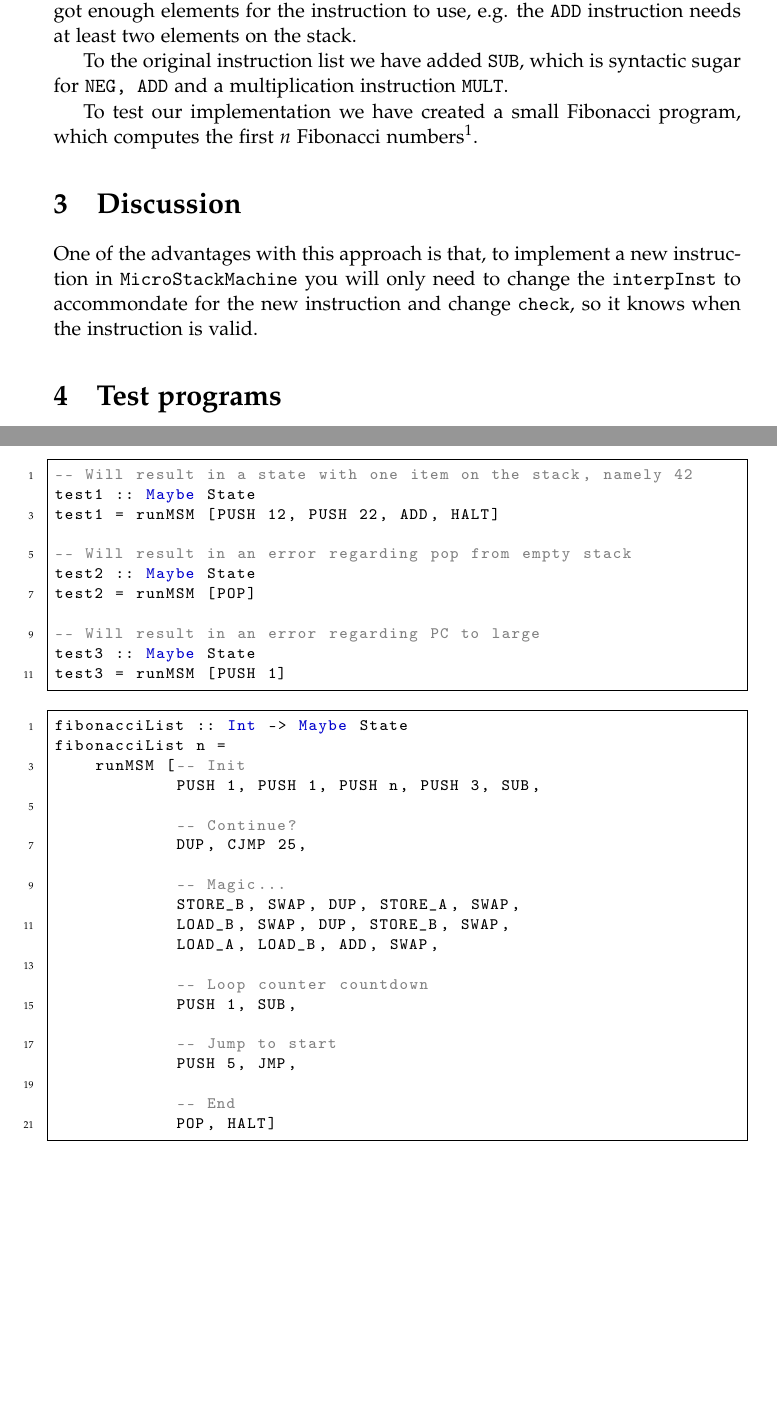
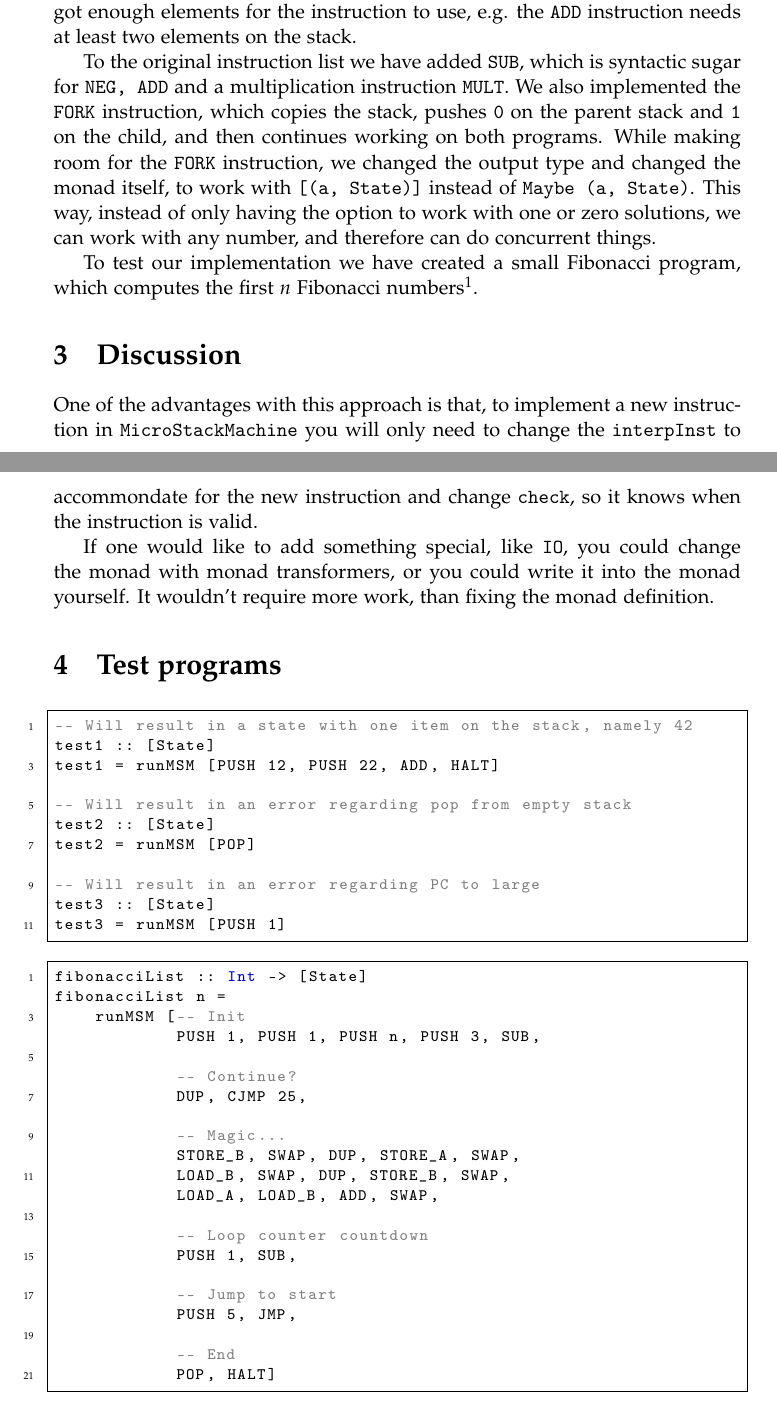
Before and after one commit to nybohansen/Advanced-Programming, a LaTeX document (report/report.tex): two parts of pages 1 and 2 of 2, joined at a grey line, cut so that both start at the same text, the shorter picture padded with empty space. Compiled offline with pdfLaTeX.

```diff
--- a/report/report.tex
+++ b/report/report.tex
@@ -37,7 +37,7 @@
 \title{Advanced Programming \\\small{Assignment 1} - \texttt{MicroStackMachine}}
 \author{Kasper Nybo Hansen and Mads Ohm Larsen}
 
-\date{2010-09-24}
+\date{24th September 2010}
 
 \begin{document}
 
@@ -51,30 +51,36 @@
 We also have a \texttt{check} function, which runs just prior to the \texttt{interpInst} function, checking if the next instruction will result in a violation of the program rules, which are that the \texttt{PC} can't be negative, the \texttt{PC} can't be larger then the length of the program, you can't \texttt{POP}, or do other stuff with the stack, if it's empty or hasn't got enough elements for the instruction to use, e.g. the \texttt{ADD} instruction needs at least two elements on the stack.
 
 To the original instruction list we have added \texttt{SUB}, which is syntactic sugar for \texttt{NEG, ADD} and a multiplication instruction \texttt{MULT}.
+We also implemented the \texttt{FORK} instruction, which copies the stack, pushes \texttt{0} on the parent stack and \texttt{1} on the child, and then continues working on both programs.
+While making room for the \texttt{FORK} instruction, we changed the output type and changed the monad itself, to work with \texttt{[(a, State)]} instead of \texttt{Maybe (a, State)}.
+This way, instead of only having the option to work with one or zero solutions, we can work with any number, and therefore can do concurrent things.
 
 To test our implementation we have created a small Fibonacci program, which computes the first $n$ Fibonacci numbers\footnote{This can be run by calling e.g. \texttt{fibonacciList 5}, which will result in a stack with the numbers \texttt{[5,3,2,1,1]}}.
 
 \section{Discussion}
 One of the advantages with this approach is that, to implement a new instruction in \texttt{MicroStackMachine} you will only need to change the \texttt{interpInst} to accommondate for the new instruction and change \texttt{check}, so it knows when the instruction is valid.
 
+If one would like to add something special, like \texttt{IO}, you could change the monad with monad transformers, or you could write it into the monad yourself.
+It wouldn't require more work, than fixing the monad definition.
+
 \section{Test programs}
 
 \begin{lstlisting}
 -- Will result in a state with one item on the stack, namely 42
-test1 :: Maybe State
+test1 :: [State]
 test1 = runMSM [PUSH 12, PUSH 22, ADD, HALT]
 
 -- Will result in an error regarding pop from empty stack
-test2 :: Maybe State
+test2 :: [State]
 test2 = runMSM [POP]
 
 -- Will result in an error regarding PC to large
-test3 :: Maybe State
+test3 :: [State]
 test3 = runMSM [PUSH 1]
 \end{lstlisting}
 
 \begin{lstlisting}
-fibonacciList :: Int -> Maybe State
+fibonacciList :: Int -> [State]
 fibonacciList n =
     runMSM [-- Init
             PUSH 1, PUSH 1, PUSH n, PUSH 3, SUB,
```
Also changed, not shown: 1 other file.
